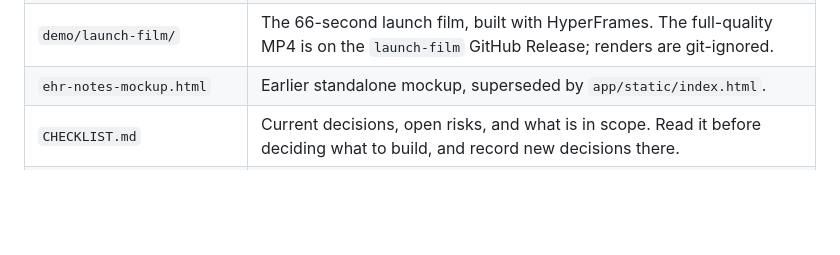
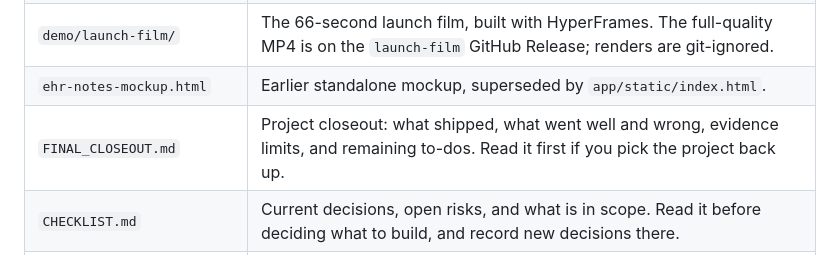
Before and after one commit to antunishdPursuit/right, a Markdown page: AGENTS.md, the part around the change. Drawn GitHub-style; blank space fills up the shorter version.

```diff
--- a/AGENTS.md
+++ b/AGENTS.md
@@ -16,6 +16,7 @@ The team has a two-hour build and a 2–3 minute live demo. A demo that works ev
 | `app/voice/` | FastAPI service: port 8001 locally, `/voice` on Vercel (via `app/api/voice.py`). Claude writes the patient script and grades teach-back; ElevenLabs handles speech, dubbing, and two voice agents. `app/voice/README.md` lists the endpoints. |
 | `demo/launch-film/` | The 66-second launch film, built with HyperFrames. The full-quality MP4 is on the `launch-film` GitHub Release; renders are git-ignored. |
 | `ehr-notes-mockup.html` | Earlier standalone mockup, superseded by `app/static/index.html`. |
+| `FINAL_CLOSEOUT.md` | Project closeout: what shipped, what went well and wrong, evidence limits, and remaining to-dos. Read it first if you pick the project back up. |
 | `CHECKLIST.md` | Current decisions, open risks, and what is in scope. Read it before deciding what to build, and record new decisions there. |
 | `PRD.md`, `SYSTEM_FLOW.md` | The full product vision. Much of it (SMART on FHIR, Postgres, wearables, a 12-week plan) is beyond the demo. |
 | `EVENT_BRIEF.md`, `CONCEPT_SCORECARD.md` | Event facts and the concept options the team weighed. |
```
Also changed, not shown: CHECKLIST.md (+2 -6 lines), FINAL_CLOSEOUT.md (added, +56 -0 lines).
